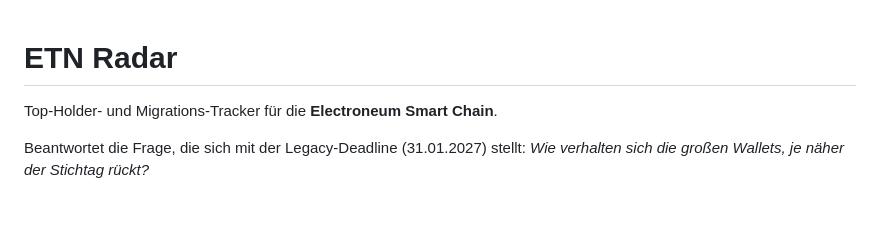
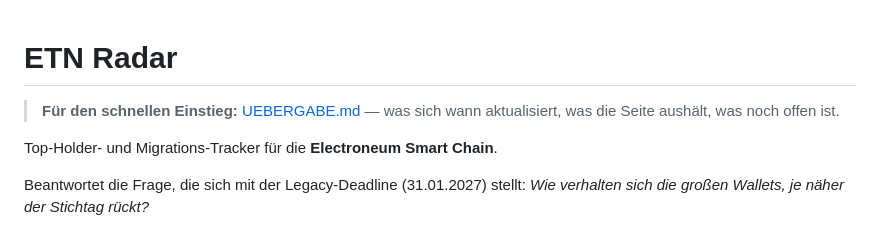
Before and after one commit to MrDelayMK/etn-radar, a Markdown page: README.md, the part around the change. Rendered like a GitHub page; blank space fills up the shorter version.

```diff
--- a/README.md
+++ b/README.md
@@ -1,4 +1,7 @@
 # ETN Radar
+
+> **Für den schnellen Einstieg:** [UEBERGABE.md](UEBERGABE.md) — was sich wann
+> aktualisiert, was die Seite aushält, was noch offen ist.
 
 Top-Holder- und Migrations-Tracker für die **Electroneum Smart Chain**.
 
```
Also changed, not shown: UEBERGABE.md (added, +141 -0 lines).
